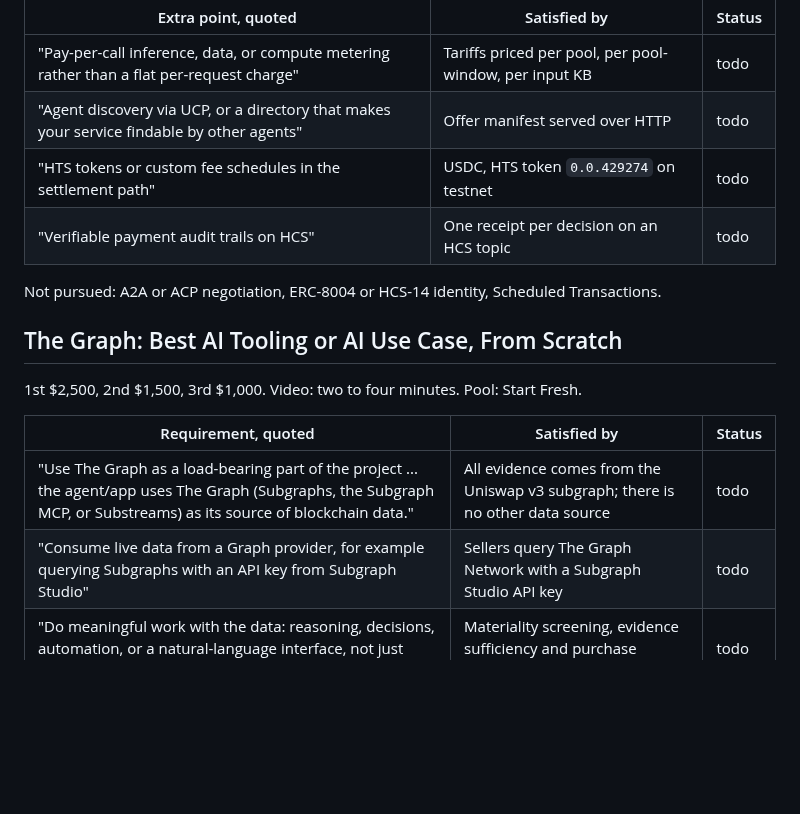
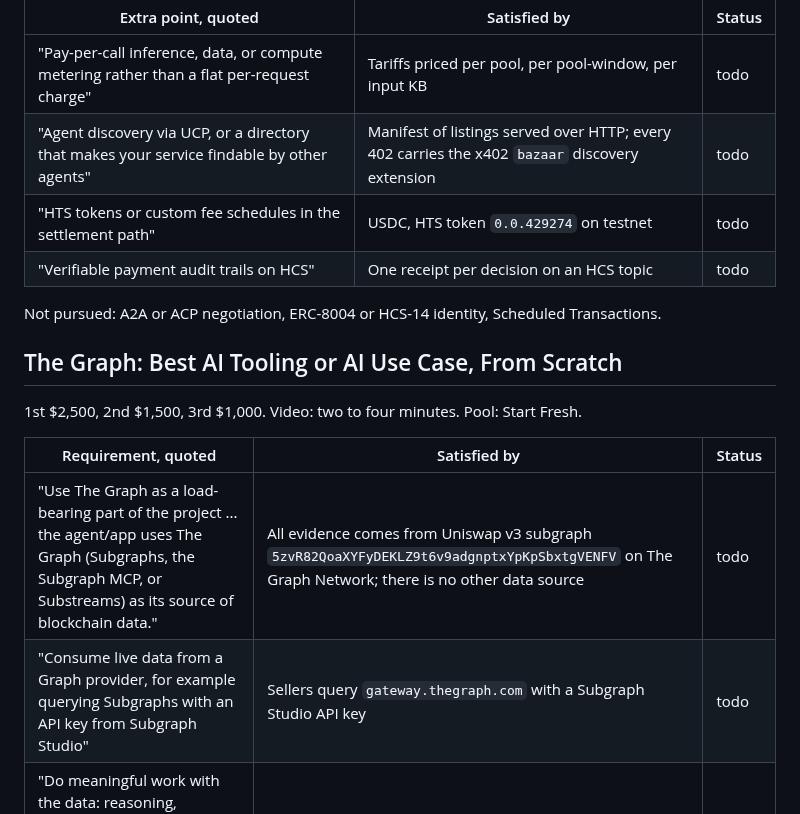
Before and after one commit to mandate-run/mandate, a Markdown page: docs/requirements.md, the part around the change. Drawn GitHub-style; blank space fills up the shorter version.

Commit message:
docs: sharpen requirements evidence
- Bazaar extension for directory point
- Name the subgraph for Graph rows

```diff
--- a/docs/requirements.md
+++ b/docs/requirements.md
@@ -18,7 +18,7 @@ Extra points pursued:
 | Extra point, quoted | Satisfied by | Status |
 |---|---|---|
 | "Pay-per-call inference, data, or compute metering rather than a flat per-request charge" | Tariffs priced per pool, per pool-window, per input KB | todo |
-| "Agent discovery via UCP, or a directory that makes your service findable by other agents" | Offer manifest served over HTTP | todo |
+| "Agent discovery via UCP, or a directory that makes your service findable by other agents" | Manifest of listings served over HTTP; every 402 carries the x402 `bazaar` discovery extension | todo |
 | "HTS tokens or custom fee schedules in the settlement path" | USDC, HTS token `0.0.429274` on testnet | todo |
 | "Verifiable payment audit trails on HCS" | One receipt per decision on an HCS topic | todo |
 
@@ -30,8 +30,8 @@ Not pursued: A2A or ACP negotiation, ERC-8004 or HCS-14 identity, Scheduled Tran
 
 | Requirement, quoted | Satisfied by | Status |
 |---|---|---|
-| "Use The Graph as a load-bearing part of the project ... the agent/app uses The Graph (Subgraphs, the Subgraph MCP, or Substreams) as its source of blockchain data." | All evidence comes from the Uniswap v3 subgraph; there is no other data source | todo |
-| "Consume live data from a Graph provider, for example querying Subgraphs with an API key from Subgraph Studio" | Sellers query The Graph Network with a Subgraph Studio API key | todo |
+| "Use The Graph as a load-bearing part of the project ... the agent/app uses The Graph (Subgraphs, the Subgraph MCP, or Substreams) as its source of blockchain data." | All evidence comes from Uniswap v3 subgraph `5zvR82QoaXYFyDEKLZ9t6v9adgnptxYpKpSbxtgVENFV` on The Graph Network; there is no other data source | todo |
+| "Consume live data from a Graph provider, for example querying Subgraphs with an API key from Subgraph Studio" | Sellers query `gateway.thegraph.com` with a Subgraph Studio API key | todo |
 | "Do meaningful work with the data: reasoning, decisions, automation, or a natural-language interface, not just printing a raw query result." | Materiality screening, evidence sufficiency and purchase decisions, cited explanation | todo |
 | "Open-source the code with a clear README or SKILL.md so judges can run it, and submit a public repository plus a short demo video (two to four minutes)." | README Setup runnable on a clean machine; same video | todo |
 | "Select the pool that matches how you built: Start Fresh for net-new" | First commit 2026-09-06, no prior code | done |
```
